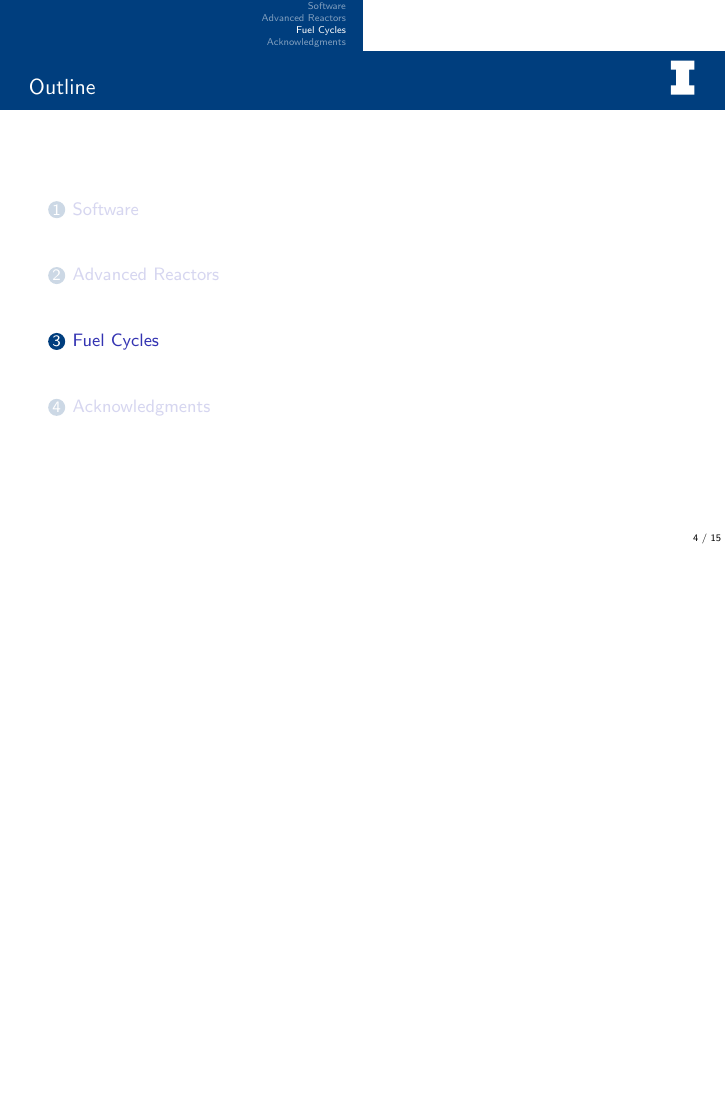
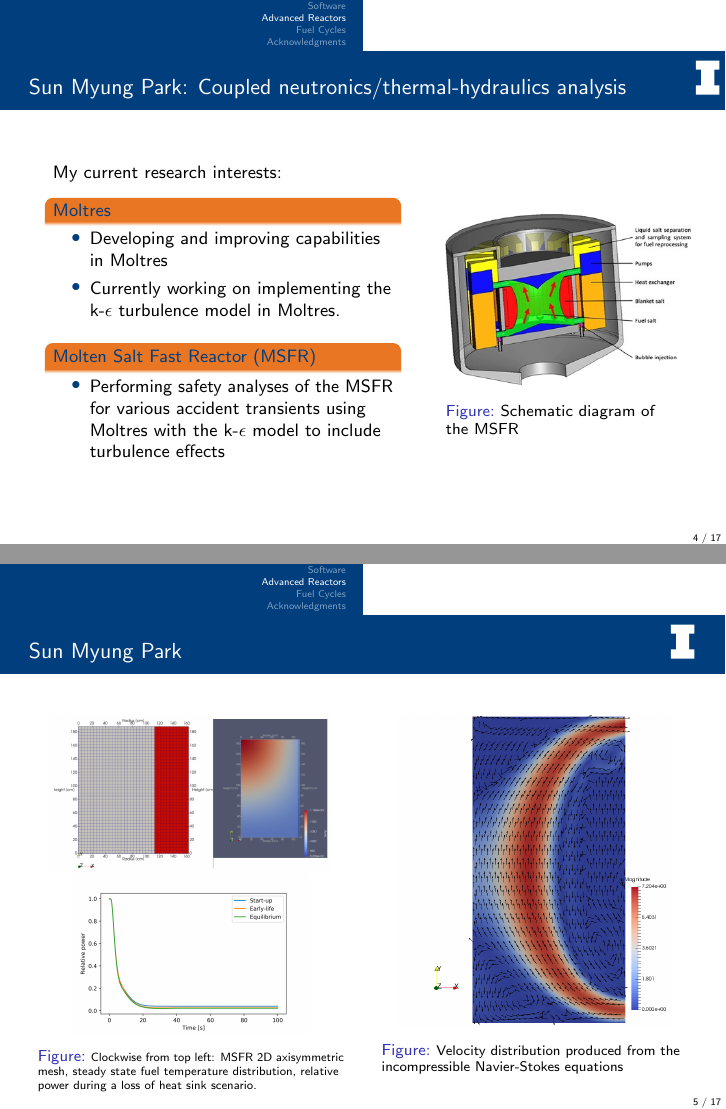
Before and after one commit to arfc/2019-09-05-group, LaTeX slides (arfc-pres.tex, which reads acros.tex, park.tex): page 4 of 15 before the commit and pages 4 and 5 of 17 after it, the two joined at a grey line, the shorter picture padded with empty space. Compiled offline with pdfLaTeX; a LaTeX package or settings file that is missing is left out.

Commit message:
park slides

```diff
--- a/acros.tex
+++ b/acros.tex
@@ -84,6 +84,7 @@
 \newacronym{MOOSE}{MOOSE}{Multiphysics Object-Oriented Simulation Environment}
 \newacronym{MOX}{MOX}{mixed oxide}
 \newacronym{MSBR}{MSBR}{Molten Salt Breeder Reactor}
+\newacronym{MSFR}{MSFR}{Molten Salt Fast Reactor}
 \newacronym{MSRE}{MSRE}{Molten Salt Reactor Experiment}
 \newacronym{MSR}{MSR}{Molten Salt Reactor}
 \newacronym{NAGRA}{NAGRA}{National Cooperative for the Disposal of Radioactive Waste}
--- a/park.tex
+++ b/park.tex
@@ -0,0 +1,52 @@
+\begin{frame}
+	\frametitle{Sun Myung Park: Coupled neutronics/thermal-hydraulics analysis}
+		\begin{columns}
+		\column[t]{6cm}
+		My current research interests:
+		\begin{block}{Moltres}
+			\begin{itemize}
+				\item Developing and improving capabilities in Moltres \\
+				\item Currently working on
+				implementing the k-$\epsilon$ turbulence model in Moltres.
+			\end{itemize}
+		\end{block}
+		\begin{block}{\gls{MSFR}}
+			\begin{itemize}
+			\item Performing safety analyses of the \gls{MSFR} for various
+			accident transients using Moltres with the k-$\epsilon$ model to
+			include turbulence effects
+			\end{itemize}
+		\end{block}
+		\column[t]{4cm}
+		\begin{figure}[htbp!]
+			\begin{center}
+				\includegraphics[height=3cm]{./images/msfr}
+			\end{center}
+			\caption{Schematic diagram of the \gls{MSFR}}
+			\label{fig:msfr}
+		\end{figure}
+		\end{columns}
+\end{frame}
+
+\begin{frame}
+	\frametitle{Sun Myung Park}
+		\begin{columns}
+			\column[t]{.5\textwidth}
+			\begin{figure}[htbp!]
+				\centering
+				\includegraphics[height=2.8cm]{./images/mesh}
+      			\includegraphics[height=2.8cm]{./images/loscaheat}
+    			\caption{\scriptsize Clockwise from top left: MSFR 2D
+    			axisymmetric mesh, steady state fuel temperature distribution,
+    			relative power during a loss of heat sink scenario.}
+			\end{figure}
+			\vspace{.1cm}
+			\column[t]{.5\textwidth}
+			\begin{figure}
+				\centering
+				\includegraphics[width=.9\textwidth]{./images/ins-flow}
+				\caption{\footnotesize Velocity distribution produced from the
+				incompressible Navier-Stokes equations}
+			\end{figure}
+		\end{columns}
+\end{frame}
```
Also changed, not shown: images/ins-flow.png (added), images/loscaheat.png (added), images/mesh.png (added).
